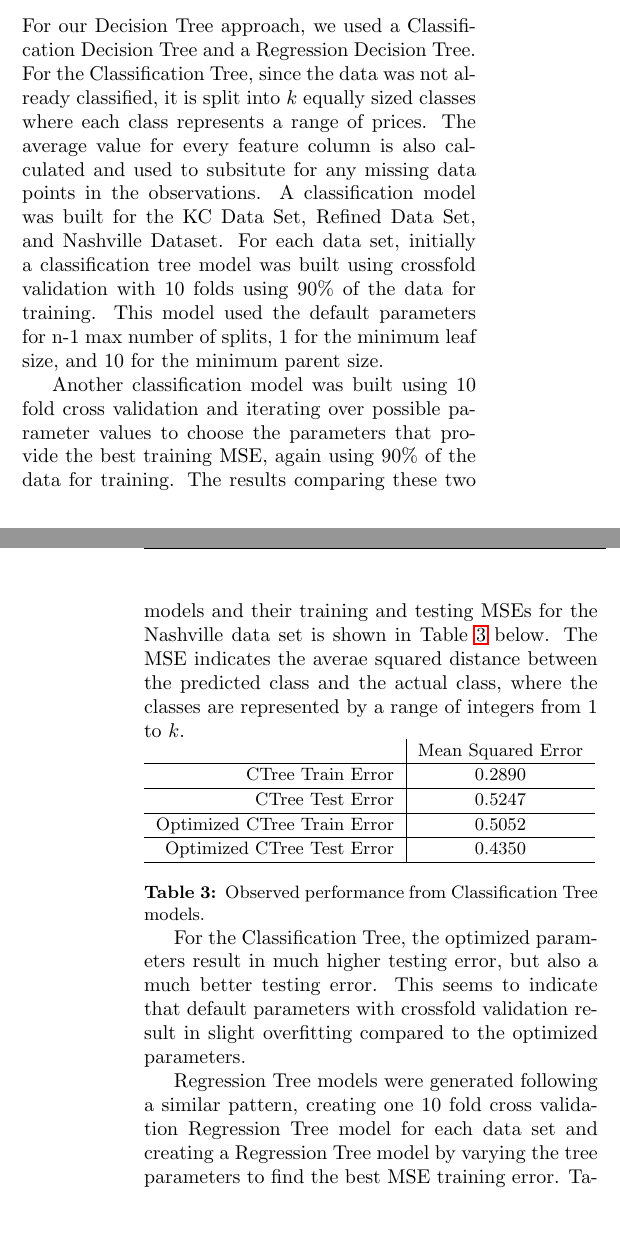
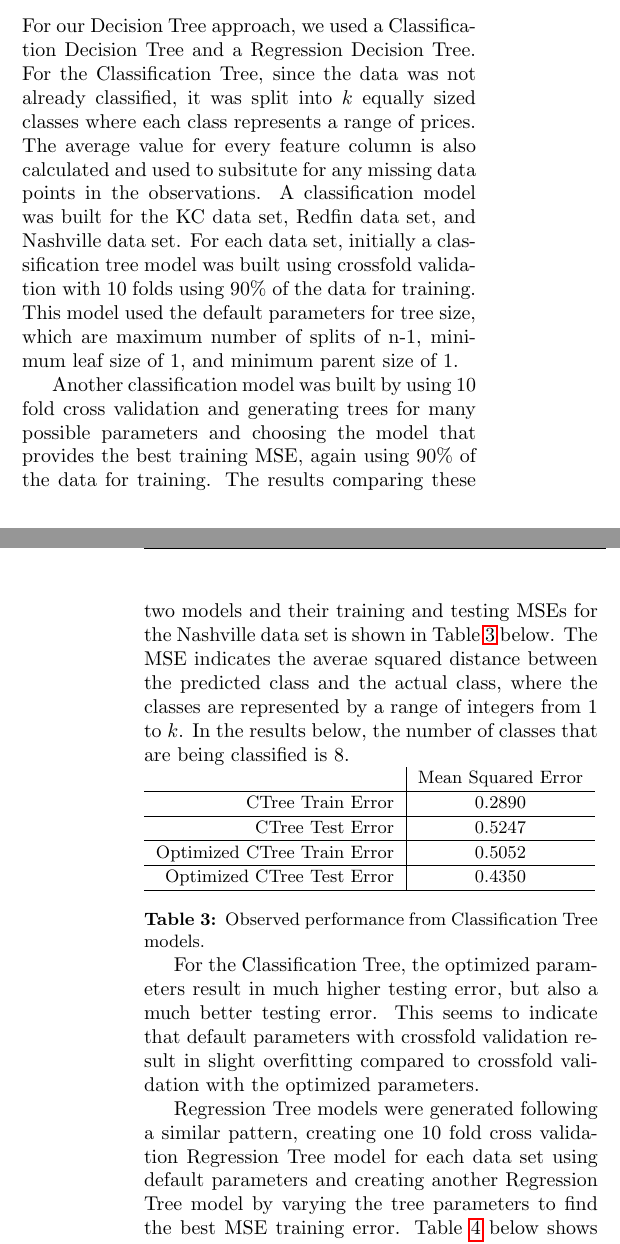
Before and after one commit to msu-ml/17spr_lingg_langford_lucero, a LaTeX document (IntermediateReport/Intermediate.tex): two parts of the columns of pages 3 and 4 of 5, joined at a grey line, cut so that both start at the same text, the shorter picture padded with empty space. Compiled offline with pdfLaTeX.

Commit message:
Minor updates and fixes to Decision Tree section.

```diff
--- a/IntermediateReport/Intermediate.tex
+++ b/IntermediateReport/Intermediate.tex
@@ -128,9 +128,9 @@
  			Moving forward in the project we are looking at attempting to combine the strengths of the two approaches. To do this we intend to use logistic regression to identify ranges where the test data can be represented by similar models. Then logistic regression can be used to model each section without being influenced by data in the other sections. However, a simpler solution might simply be to transform the training data to use the logarithm of the house prices.
 		\subsection{Decision Tree}
 		\par
-		For our Decision Tree approach, we used a Classification Decision Tree and a Regression Decision Tree. For the Classification Tree, since the data was not already classified, it is split into \(k\) equally sized classes where each class represents a range of prices. The average value for every feature column is also calculated and used to subsitute for any missing data points in the observations. A classification model was built for the KC Data Set, Refined Data Set, and Nashville Dataset. For each data set, initially a classification tree model was built using crossfold validation with 10 folds using 90\% of the data for training. This model used the default parameters for n-1 max number of splits, 1 for the minimum leaf size, and 10 for the minimum parent size.
+		For our Decision Tree approach, we used a Classification Decision Tree and a Regression Decision Tree. For the Classification Tree, since the data was not already classified, it was split into \(k\) equally sized classes where each class represents a range of prices. The average value for every feature column is also calculated and used to subsitute for any missing data points in the observations. A classification model was built for the KC data set, Redfin data set, and Nashville data set. For each data set, initially a classification tree model was built using crossfold validation with 10 folds using 90\% of the data for training. This model used the default parameters for tree size, which are maximum number of splits of n-1, minimum leaf size of 1, and minimum parent size of 1.
 		\par
-Another classification model was built using 10 fold cross validation and iterating over possible parameter values to choose the parameters that provide the best training MSE, again using 90\% of the data for training. The results comparing these two models and their training and testing MSEs for the Nashville data set is shown in Table \ref{table:ctree_performance} below. The MSE indicates the averae squared distance between the predicted class and the actual class, where the classes are represented by a range of integers from 1 to \(k\).
+Another classification model was built by using 10 fold cross validation and generating trees for many possible parameters and choosing the model that provides the best training MSE, again using 90\% of the data for training. The results comparing these two models and their training and testing MSEs for the Nashville data set is shown in Table \ref{table:ctree_performance} below. The MSE indicates the averae squared distance between the predicted class and the actual class, where the classes are represented by a range of integers from 1 to \(k\). In the results below, the number of classes that are being classified is 8.
 		\par
 		\captionsetup{type=table}
 			\begin{tabular}{r|c}
@@ -149,9 +149,9 @@ Another classification model was built using 10 fold cross validation and iterat
 			\label{table:ctree_performance}
 			\setlength{\parindent}{15pt}
 		\par
-		For the Classification Tree, the optimized parameters result in much higher testing error, but also a much better testing error. This seems to indicate that default parameters with crossfold validation result in slight overfitting compared to the optimized parameters.
+		For the Classification Tree, the optimized parameters result in much higher testing error, but also a much better testing error. This seems to indicate that default parameters with crossfold validation result in slight overfitting compared to crossfold validation with the optimized parameters.
 		\par
-		Regression Tree models were generated following a similar pattern, creating one 10 fold cross validation Regression Tree model for each data set and creating a Regression Tree model by varying the tree parameters to find the best MSE training error. Table \ref{table:rtree_performance} below shows a table of the MSE results for the Regression Tree approach on the Nashville data set.
+		Regression Tree models were generated following a similar pattern, creating one 10 fold cross validation Regression Tree model for each data set using default parameters and creating another Regression Tree model by varying the tree parameters to find the best MSE training error. Table \ref{table:rtree_performance} below shows a table of the MSE results for the Regression Tree approach on the Nashville data set.
 		\par
 		\captionsetup{type=table}
 			\begin{tabular}{r|c}
```
Also changed, not shown: IntermediateReport/Intermediate.pdf, IntermediateReport/Intermediate.tex (2 more changed lines).
